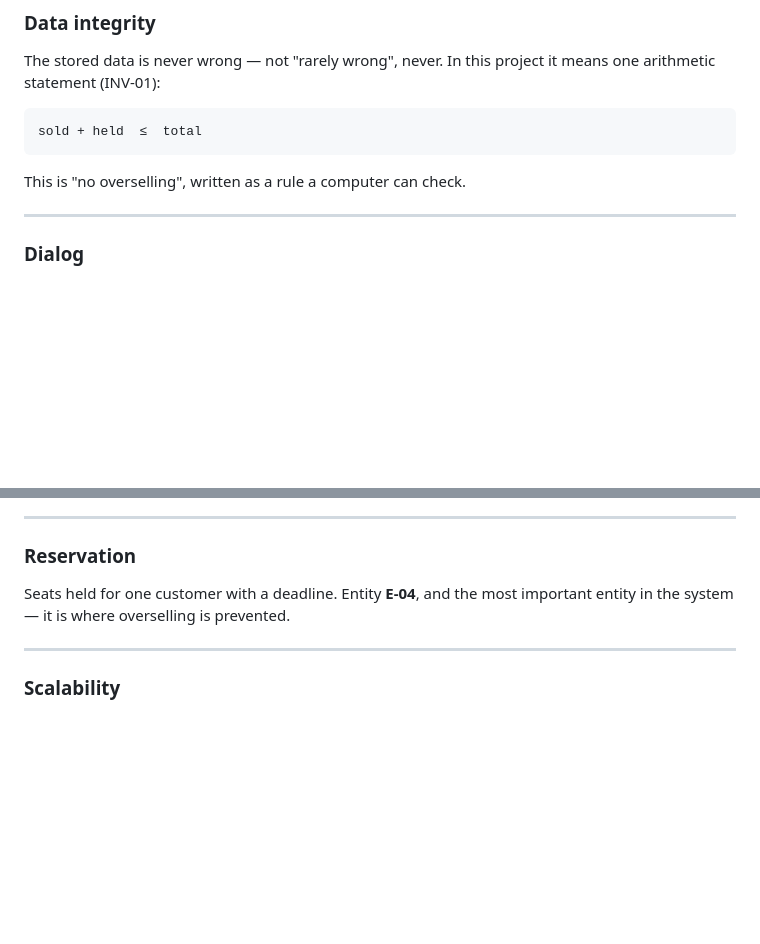
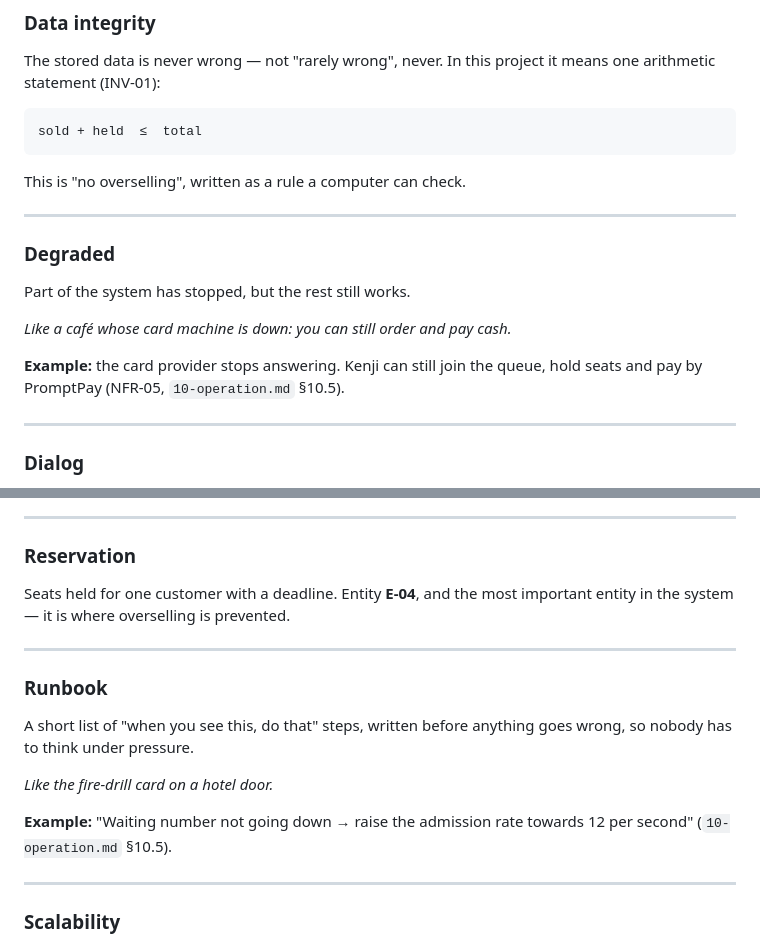
Before and after one commit to kenjixx1/SDA-Project-Ticket, a Markdown page: docs/07-glossary.md, 2 parts joined by grey strips. Rendered like a GitHub page; blank space fills up the shorter version.

Commit message:
Deliverable 5: Operation
Co-Authored-By: Claude Opus 5.5 <noreply@anthropic.com>

````diff
--- a/docs/07-glossary.md
+++ b/docs/07-glossary.md
@@ -140,6 +140,16 @@ sold + held  ≤  total
 ```
 
 This is "no overselling", written as a rule a computer can check.
+
+---
+
+### Degraded
+Part of the system has stopped, but the rest still works.
+
+*Like a café whose card machine is down: you can still order and pay cash.*
+
+**Example:** the card provider stops answering. Kenji can still join the queue,
+hold seats and pay by PromptPay (NFR-05, `10-operation.md` §10.5).
 
 ---
 
@@ -510,6 +520,17 @@ important entity in the system — it is where overselling is prevented.
 
 ---
 
+### Runbook
+A short list of "when you see this, do that" steps, written before anything
+goes wrong, so nobody has to think under pressure.
+
+*Like the fire-drill card on a hotel door.*
+
+**Example:** "Waiting number not going down → raise the admission rate towards
+12 per second" (`10-operation.md` §10.5).
+
+---
+
 ### Scalability
 Staying responsive as load grows **gradually over time**. Not this project's
 driving concern — see **elasticity**.
````
Also changed, not shown: AGENTS.md (+4 -4 lines), docs/10-operation.md (added, +192 -0 lines).
